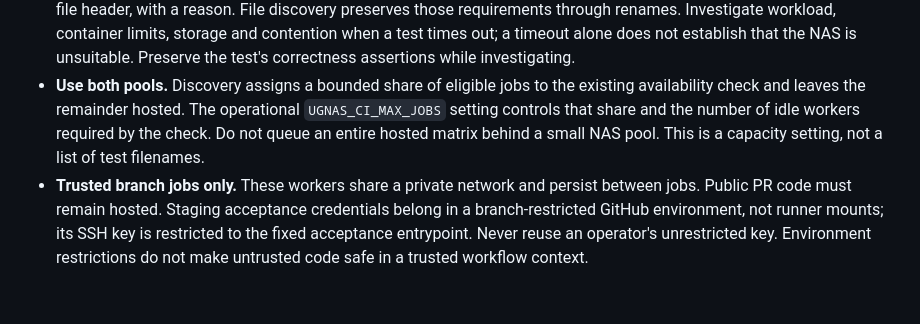
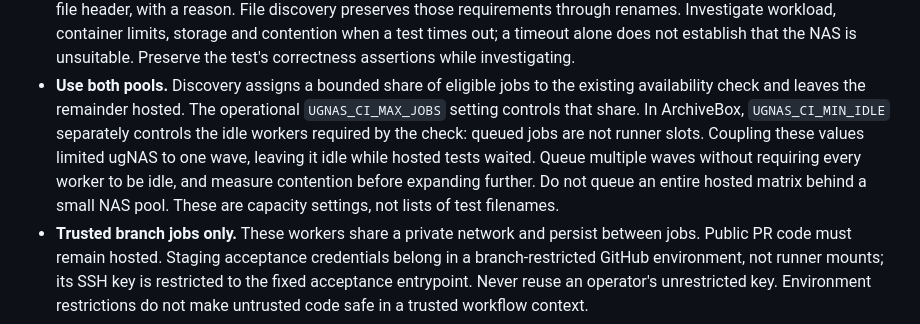
Before and after one commit to ArchiveBox/monorepo, a Markdown page: .github/runner-design.md, the part around the change. GitHub-like rendering; blank space fills up the shorter version.

Commit message:
Document independent runner availability and queue capacity

```diff
--- a/.github/runner-design.md
+++ b/.github/runner-design.md
@@ -27,9 +27,13 @@ variables, workflows, and TrueNAS app configuration for current settings.
   test's correctness assertions while investigating.
 - **Use both pools.** Discovery assigns a bounded share of eligible jobs to the
   existing availability check and leaves the remainder hosted. The operational
-  `UGNAS_CI_MAX_JOBS` setting controls that share and the number of idle workers
-  required by the check. Do not queue an entire hosted matrix behind a small
-  NAS pool. This is a capacity setting, not a list of test filenames.
+  `UGNAS_CI_MAX_JOBS` setting controls that share. In ArchiveBox,
+  `UGNAS_CI_MIN_IDLE` separately controls the idle workers required by the check:
+  queued jobs are not runner slots. Coupling these values limited ugNAS to one
+  wave, leaving it idle while hosted tests waited. Queue multiple waves without
+  requiring every worker to be idle, and measure contention before expanding
+  further. Do not queue an entire hosted matrix behind a small NAS pool. These
+  are capacity settings, not lists of test filenames.
 - **Trusted branch jobs only.** These workers share a private network and persist
   between jobs. Public PR code must remain hosted. Staging acceptance credentials
   belong in a branch-restricted GitHub environment, not runner mounts; its SSH
```
